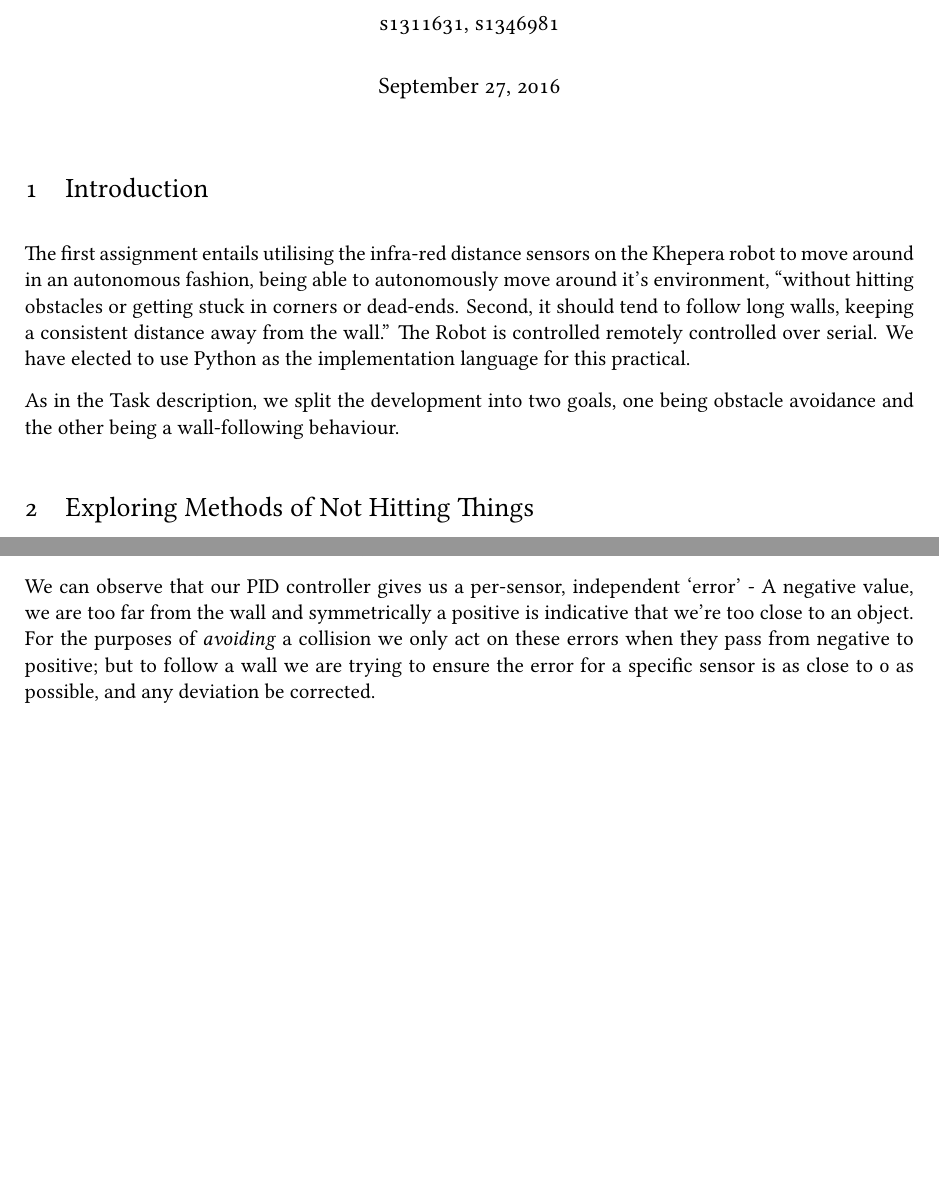
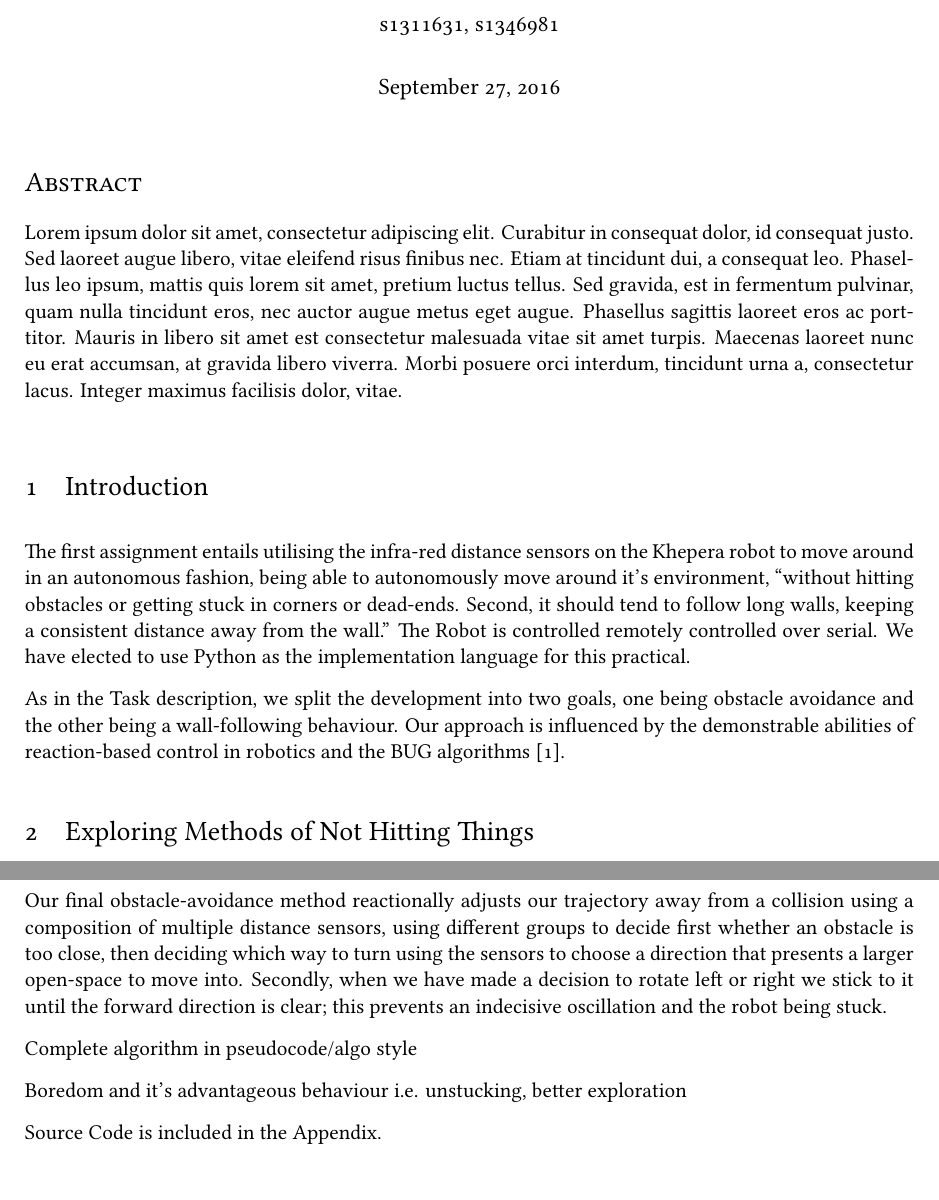
Before and after one commit to AngusP/Khepera-II-IAR, a LaTeX paper (reports/task1/report.tex): two parts of pages 1 and 2 of 3 before the commit and two parts of pages 1 and 3 of 3 after it, joined at a grey line, cut so that both start at the same text, the shorter picture padded with empty space. Compiled offline with XeLaTeX; a missing font is replaced by an installed copy or a similar font.

Commit message:
Fixed older parts of report, still a fair amount of thinning and writing to do

```diff
--- a/reports/task1/report.tex
+++ b/reports/task1/report.tex
@@ -11,7 +11,7 @@
 
 % DOCUMENT LAYOUT
 \usepackage{geometry}
-\geometry{a4paper, textwidth=42em, textheight=66em, marginparsep=0.5em, marginparwidth=3.5em}
+\geometry{a4paper, textwidth=42em, textheight=70em, marginparsep=0.5em, marginparwidth=3.5em}
 \setlength\parindent{0em}
 \setlength\parskip{0.75em}
 \captionsetup{width=0.8\textwidth}
@@ -39,6 +39,16 @@
 \subsectionfont{\mdseries\scshape\normalsize}
 \subsubsectionfont{\mdseries\upshape\large}
 
+\renewenvironment{abstract}{%
+{\mdseries\scshape\Large\abstractname}
+\vspace{1em}\\
+}{\par\noindent}
+
+% LISTINGS
+\usepackage{listings}
+\usepackage{color}
+\usepackage{appendix}
+
 
 %     %%%%%%%%%%%%%%%
 %
@@ -48,11 +58,16 @@
 
 
 \begin{document}
-
 \title{IAR Task 1 Report}
 \author{s1311631, s1346981}
 \date{\today}
 \maketitle
+
+%       ^v^v^v^v^v^v^v^v^v^v^v^v^v^v^v^v^v^v^v^v^v^v^v^v^v^v^v^v^v^v^v^v^v^v^v^
+
+\begin{abstract}
+  Lorem ipsum dolor sit amet, consectetur adipiscing elit. Curabitur in consequat dolor, id consequat justo. Sed laoreet augue libero, vitae eleifend risus finibus nec. Etiam at tincidunt dui, a consequat leo. Phasellus leo ipsum, mattis quis lorem sit amet, pretium luctus tellus. Sed gravida, est in fermentum pulvinar, quam nulla tincidunt eros, nec auctor augue metus eget augue. Phasellus sagittis laoreet eros ac porttitor. Mauris in libero sit amet est consectetur malesuada vitae sit amet turpis. Maecenas laoreet nunc eu erat accumsan, at gravida libero viverra. Morbi posuere orci interdum, tincidunt urna a, consectetur lacus. Integer maximus facilisis dolor, vitae.
+\end{abstract}
 
 %       ^v^v^v^v^v^v^v^v^v^v^v^v^v^v^v^v^v^v^v^v^v^v^v^v^v^v^v^v^v^v^v^v^v^v^v^
 
@@ -66,7 +81,9 @@ the wall.'' The Robot is controlled remotely controlled over serial. We have
 elected to use Python as the implementation language for this practical.
 
 As in the Task description, we split the development into two goals, one being obstacle
-avoidance and the other being a wall-following behaviour.
+avoidance and the other being a wall-following behaviour. Our approach is influenced
+by the demonstrable abilities of reaction-based control in robotics and the BUG
+algorithms \cite{principlesrobot}.
 
 %       ^v^v^v^v^v^v^v^v^v^v^v^v^v^v^v^v^v^v^v^v^v^v^v^v^v^v^v^v^v^v^v^v^v^v^v^
 
@@ -143,17 +160,24 @@ from the PID Experiment.
 
 \section{Developing Wall-Following Behaviour}
 
-The existing obstacle-avoidance does develop some wall-following-like behaviour,
-yet fails to follow \emph{at a constant distance} due to the fact it will turn until
-the wall is no longer in front of it, but has no problem with over-correcting by
-some acute angle nor does it's concept of error make it seek out a wall to hug.
+We observe that the existing obstacle-avoidance does develop some wall-following-like
+behaviour, yet fails to follow \emph{at a constant distance} due to the fact it will
+turn until the wall is no longer in front of it, but has no problem with over-correcting
+by some acute angle nor does it's concept of error make it seek out a wall to hug.
 
-We can observe that our PID controller gives us a per-sensor, independent `error' -
-A negative value, we are too far from the wall and symmetrically a positive is
-indicative that we're too close to an object. For the purposes of \emph{avoiding}
-a collision we only act on these errors when they pass from negative to positive;
-but to follow a wall we are trying to ensure the error for a specific sensor is
-as close to 0 as possible, and any deviation be corrected.
+Our final obstacle-avoidance method reactionally adjusts our trajectory away from a
+collision using a composition of multiple distance sensors, using different groups to
+decide first whether an obstacle is too close, then deciding which way to turn using
+the sensors to choose a direction that presents a larger open-space to move into.
+Secondly, when we have made a decision to rotate left or right we stick to it until
+the forward direction is clear; this prevents an indecisive oscillation and the robot
+being stuck.
+
+Complete algorithm in pseudocode/algo style
+
+Boredom and it's advantageous behaviour i.e. unstucking, better exploration
+
+Source Code is included in the Appendix.
 
 %       ^v^v^v^v^v^v^v^v^v^v^v^v^v^v^v^v^v^v^v^v^v^v^v^v^v^v^v^v^v^v^v^v^v^v^v^
 
```
Also changed, not shown: reports/task1/report.tex (21 more changed lines).
